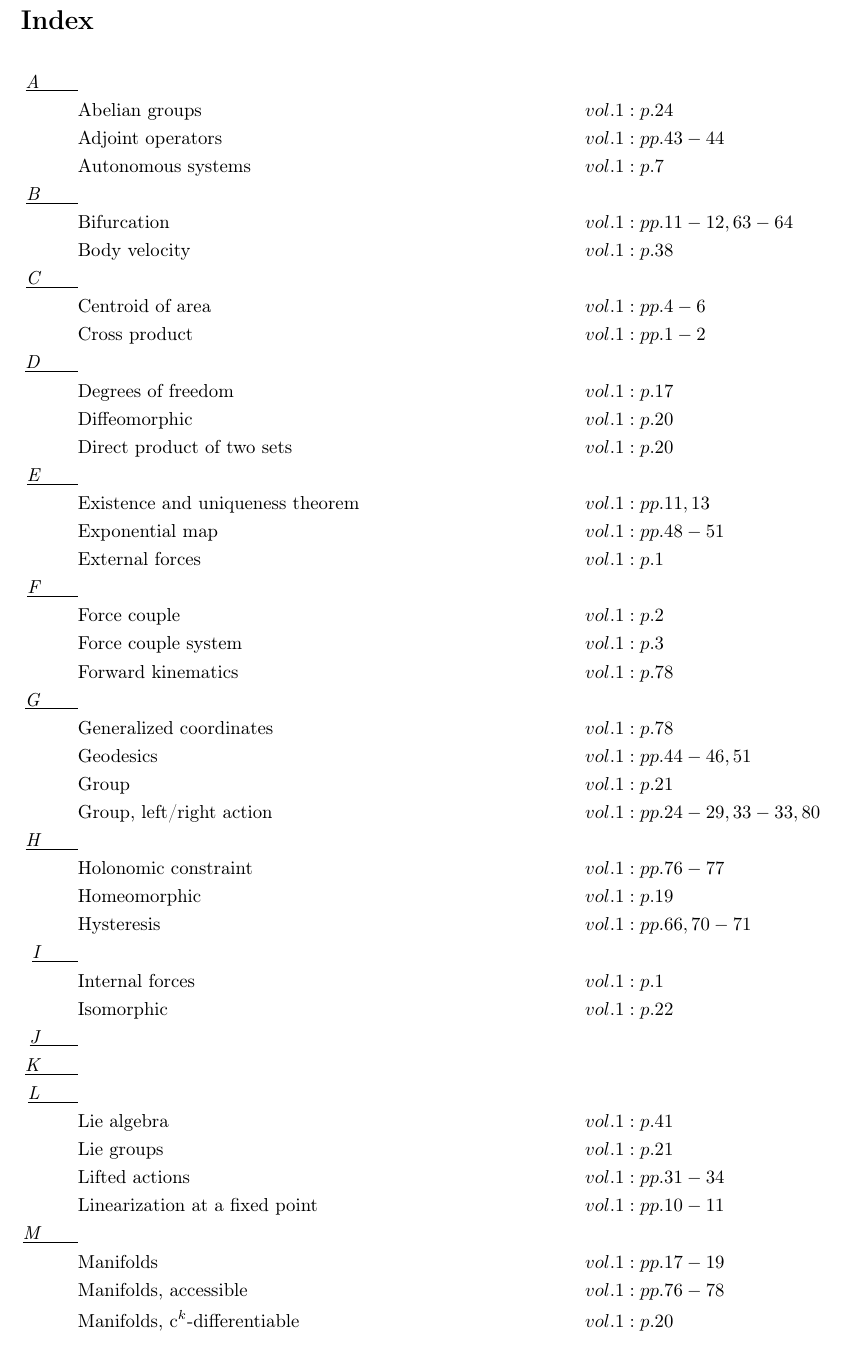
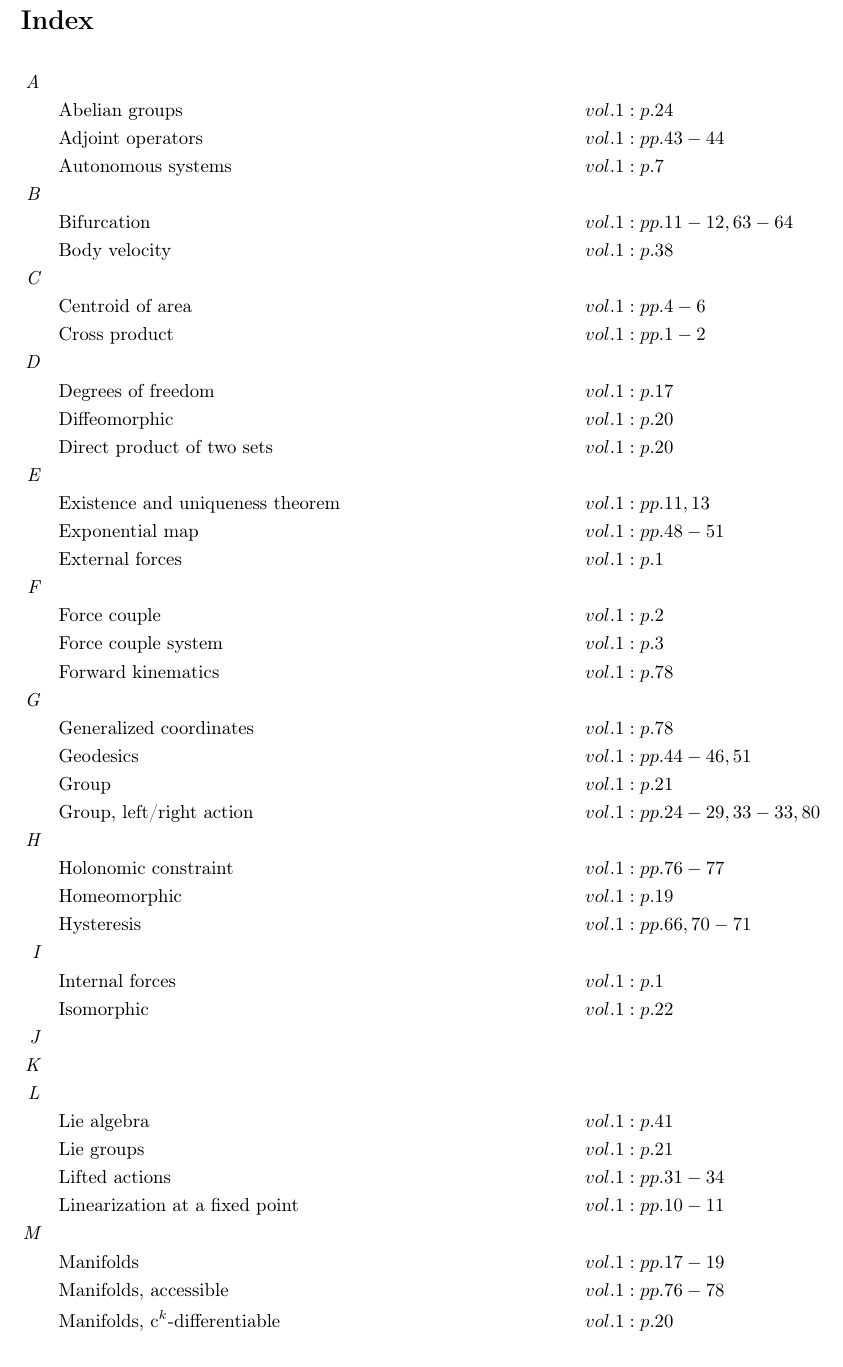
Before and after one commit to danhagen/Journal_Index, a LaTeX document (main.tex): part of page 1 of 2, cut so that both start at the same text. Compiled offline with pdfLaTeX.

```diff
--- a/main.tex
+++ b/main.tex
@@ -9,54 +9,54 @@
 \section*{Index}
 \allowdisplaybreaks
 \begin{flalign*}
-\underline{\textit{A\hspace{2em}}} \\&\text{Abelian groups} \hspace*{10em}&& vol. 1: p. 24\\
+\textit{A\hspace{1em}} \\&\text{Abelian groups} \hspace*{10em}&& vol. 1: p. 24\\
 &\text{Adjoint operators} \hspace*{10em}&& vol. 1: pp. 43-44\\
 &\text{Autonomous systems} \hspace*{10em}&& vol. 1: p. 7\\
-\underline{\textit{B\hspace{2em}}} \\&\text{Bifurcation} \hspace*{10em}&& vol. 1: pp. 11-12, 63-64\\
+\textit{B\hspace{1em}} \\&\text{Bifurcation} \hspace*{10em}&& vol. 1: pp. 11-12, 63-64\\
 &\text{Body velocity} \hspace*{10em}&& vol. 1: p. 38\\
-\underline{\textit{C\hspace{2em}}} \\&\text{Centroid of area} \hspace*{10em}&& vol. 1: pp. 4-6\\
+\textit{C\hspace{1em}} \\&\text{Centroid of area} \hspace*{10em}&& vol. 1: pp. 4-6\\
 &\text{Cross product} \hspace*{10em}&& vol. 1: pp. 1-2\\
-\underline{\textit{D\hspace{2em}}} \\&\text{Degrees of freedom} \hspace*{10em}&& vol. 1: p. 17\\
+\textit{D\hspace{1em}} \\&\text{Degrees of freedom} \hspace*{10em}&& vol. 1: p. 17\\
 &\text{Diffeomorphic} \hspace*{10em}&& vol. 1: p. 20\\
 &\text{Direct product of two sets} \hspace*{10em}&& vol. 1: p. 20\\
-\underline{\textit{E\hspace{2em}}} \\&\text{Existence and uniqueness theorem} \hspace*{10em}&& vol. 1: pp. 11, 13\\
+\textit{E\hspace{1em}} \\&\text{Existence and uniqueness theorem} \hspace*{10em}&& vol. 1: pp. 11, 13\\
 &\text{Exponential map} \hspace*{10em}&& vol. 1: pp. 48-51\\
 &\text{External forces} \hspace*{10em}&& vol. 1: p. 1\\
-\underline{\textit{F\hspace{2em}}} \\&\text{Force couple} \hspace*{10em}&& vol. 1: p. 2\\
+\textit{F\hspace{1em}} \\&\text{Force couple} \hspace*{10em}&& vol. 1: p. 2\\
 &\text{Force couple system} \hspace*{10em}&& vol. 1: p. 3\\
 &\text{Forward kinematics} \hspace*{10em}&& vol. 1: p. 78\\
-\underline{\textit{G\hspace{2em}}} \\&\text{Generalized coordinates} \hspace*{10em}&& vol. 1: p. 78\\
+\textit{G\hspace{1em}} \\&\text{Generalized coordinates} \hspace*{10em}&& vol. 1: p. 78\\
 &\text{Geodesics} \hspace*{10em}&& vol. 1: pp. 44-46, 51\\
 &\text{Group} \hspace*{10em}&& vol. 1: p. 21\\
 &\text{Group, left/right action} \hspace*{10em}&& vol. 1: pp. 24-29, 33-33, 80\\
-\underline{\textit{H\hspace{2em}}} \\&\text{Holonomic constraint} \hspace*{10em}&& vol. 1: pp. 76-77\\
+\textit{H\hspace{1em}} \\&\text{Holonomic constraint} \hspace*{10em}&& vol. 1: pp. 76-77\\
 &\text{Homeomorphic} \hspace*{10em}&& vol. 1: p. 19\\
 &\text{Hysteresis} \hspace*{10em}&& vol. 1: pp. 66, 70-71\\
-\underline{\textit{I\hspace{2em}}} \\&\text{Internal forces} \hspace*{10em}&& vol. 1: p. 1\\
+\textit{I\hspace{1em}} \\&\text{Internal forces} \hspace*{10em}&& vol. 1: p. 1\\
 &\text{Isomorphic} \hspace*{10em}&& vol. 1: p. 22\\
-\underline{\textit{J\hspace{2em}}} \\\underline{\textit{K\hspace{2em}}} \\\underline{\textit{L\hspace{2em}}} \\&\text{Lie algebra} \hspace*{10em}&& vol. 1: p. 41\\
+\textit{J\hspace{1em}} \\\textit{K\hspace{1em}} \\\textit{L\hspace{1em}} \\&\text{Lie algebra} \hspace*{10em}&& vol. 1: p. 41\\
 &\text{Lie groups} \hspace*{10em}&& vol. 1: p. 21\\
 &\text{Lifted actions} \hspace*{10em}&& vol. 1: pp. 31-34\\
 &\text{Linearization at a fixed point} \hspace*{10em}&& vol. 1: pp. 10-11\\
-\underline{\textit{M\hspace{2em}}} \\&\text{Manifolds} \hspace*{10em}&& vol. 1: pp. 17-19\\
+\textit{M\hspace{1em}} \\&\text{Manifolds} \hspace*{10em}&& vol. 1: pp. 17-19\\
 &\text{Manifolds, accessible} \hspace*{10em}&& vol. 1: pp. 76-78\\
 &\text{Manifolds, c$^k$-differentiable} \hspace*{10em}&& vol. 1: p. 20\\
 &\text{Modular addition} \hspace*{10em}&& vol. 1: p. 21\\
 &\text{Monotonic function} \hspace*{10em}&& vol. 1: p. 13\\
 &\text{Multiplicative calculus} \hspace*{10em}&& vol. 1: pp. 34-38, 46-47\\
-\underline{\textit{N\hspace{2em}}} \\\underline{\textit{O\hspace{2em}}} \\\underline{\textit{P\hspace{2em}}} \\&\text{Phase portrait} \hspace*{10em}&& vol. 1: pp. 7-9\\
+\textit{N\hspace{1em}} \\\textit{O\hspace{1em}} \\\textit{P\hspace{1em}} \\&\text{Phase portrait} \hspace*{10em}&& vol. 1: pp. 7-9\\
 &\text{Potentials} \hspace*{10em}&& vol. 1: p. 17\\
-\underline{\textit{Q\hspace{2em}}} \\\underline{\textit{R\hspace{2em}}} \\&\text{Reaction force} \hspace*{10em}&& vol. 1: p. 4\\
+\textit{Q\hspace{1em}} \\\textit{R\hspace{1em}} \\&\text{Reaction force} \hspace*{10em}&& vol. 1: p. 4\\
 &\text{Rigid body} \hspace*{10em}&& vol. 1: p. 23\\
 &\text{Rigid body, left lifted action} \hspace*{10em}&& vol. 1: pp. 38-41\\
 &\text{Rigid body, right lifted action} \hspace*{10em}&& vol. 1: pp. 41-43\\
-\underline{\textit{S\hspace{2em}}} \\&\text{Semidirect product of two sets} \hspace*{10em}&& vol. 1: p. 24\\
+\textit{S\hspace{1em}} \\&\text{Semidirect product of two sets} \hspace*{10em}&& vol. 1: p. 24\\
 &\text{Spatial velocity} \hspace*{10em}&& vol. 1: p. 43\\
 &\text{Special euclidean group} \hspace*{10em}&& vol. 1: p. 23\\
 &\text{Special orthogonal group, \emph{so(n)}} \hspace*{10em}&& vol. 1: p. 22\\
-\underline{\textit{T\hspace{2em}}} \\&\text{Tangent spaces} \hspace*{10em}&& vol. 1: pp. 29-30\\
-\underline{\textit{U\hspace{2em}}} \\\underline{\textit{V\hspace{2em}}} \\&\text{Varignon's theorem} \hspace*{10em}&& vol. 1: p. 1\\
+\textit{T\hspace{1em}} \\&\text{Tangent spaces} \hspace*{10em}&& vol. 1: pp. 29-30\\
+\textit{U\hspace{1em}} \\\textit{V\hspace{1em}} \\&\text{Varignon's theorem} \hspace*{10em}&& vol. 1: p. 1\\
 &\text{Vector field} \hspace*{10em}&& vol. 1: pp. 30-31\\
-\underline{\textit{W\hspace{2em}}} \\\underline{\textit{X\hspace{2em}}} \\\underline{\textit{Y\hspace{2em}}} \\\underline{\textit{Z\hspace{2em}}} \\&\text{Zero set} \hspace*{10em}&& vol. 1: p. 76\\
+\textit{W\hspace{1em}} \\\textit{X\hspace{1em}} \\\textit{Y\hspace{1em}} \\\textit{Z\hspace{1em}} \\&\text{Zero set} \hspace*{10em}&& vol. 1: p. 76\\
 \end{flalign*}
 \end{document}
```
Also changed, not shown: main.pdf, 2 other files.
